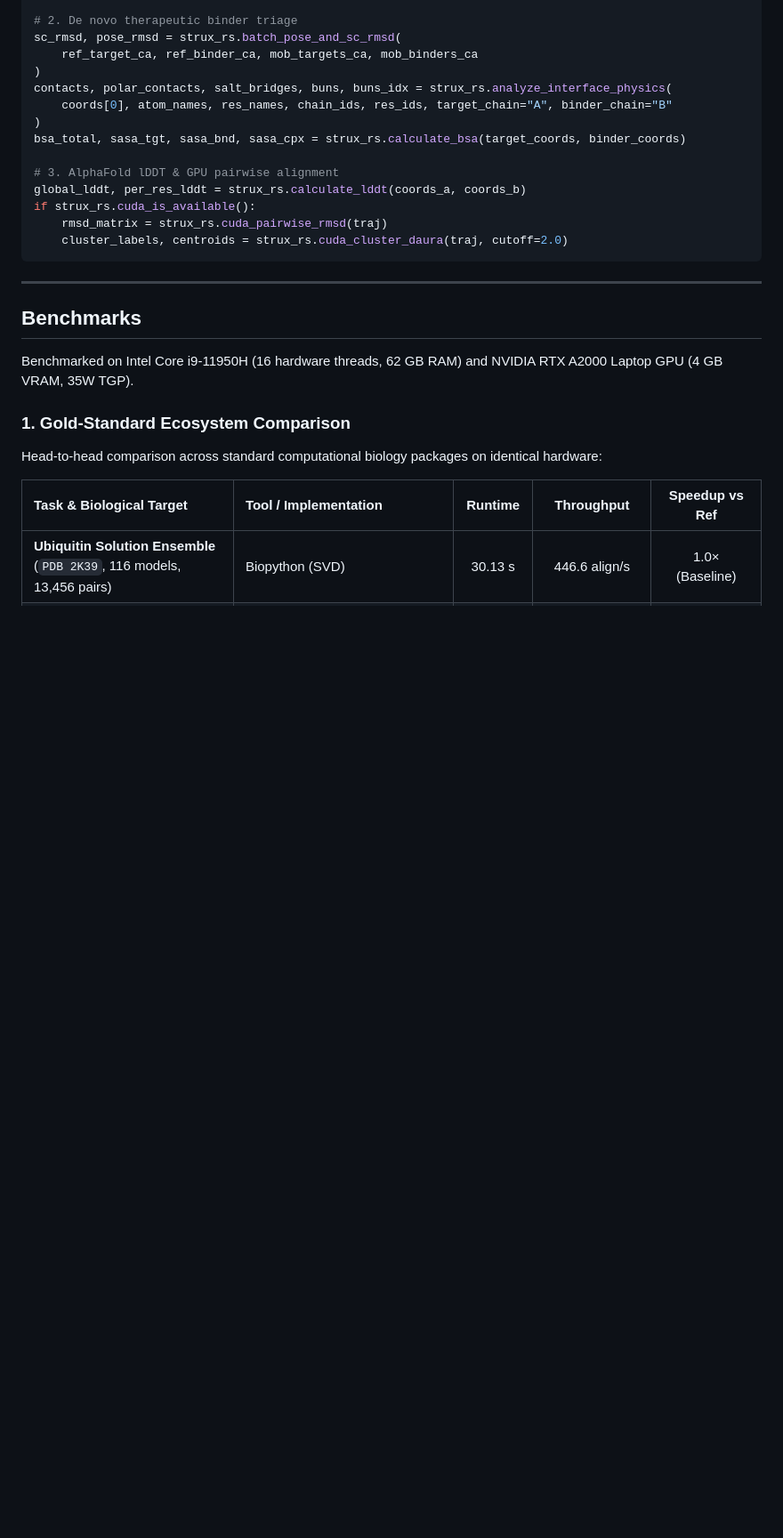
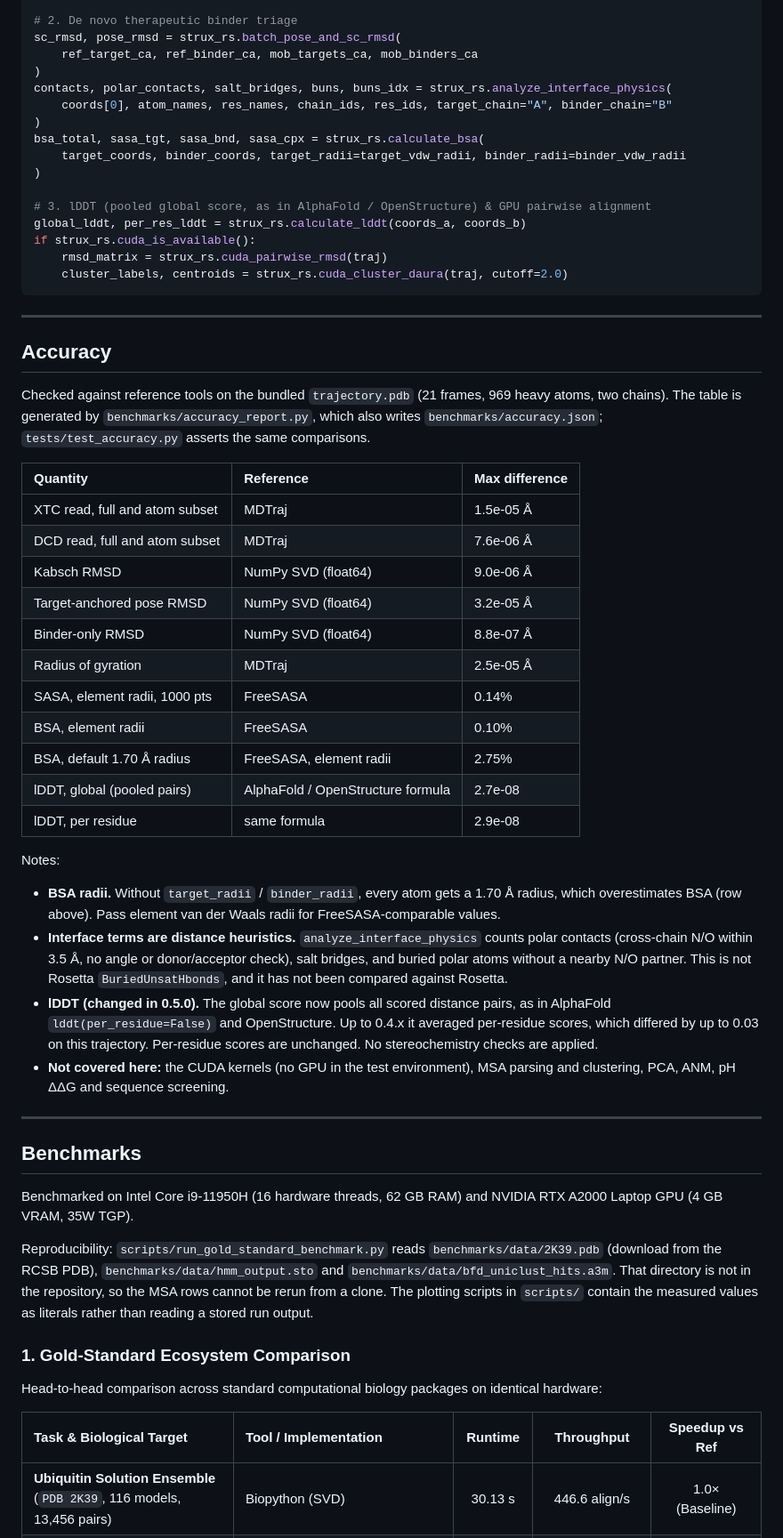
Before and after one commit to QntmSeer/Strux-rs, a Markdown page: README.md, the part around one of its changes. Shown at 89% size. Rendered like a GitHub page; blank space fills up the shorter version.

```diff
--- a/README.md
+++ b/README.md
@@ -45,9 +45,11 @@ sc_rmsd, pose_rmsd = strux_rs.batch_pose_and_sc_rmsd(
 contacts, polar_contacts, salt_bridges, buns, buns_idx = strux_rs.analyze_interface_physics(
     coords[0], atom_names, res_names, chain_ids, res_ids, target_chain="A", binder_chain="B"
 )
-bsa_total, sasa_tgt, sasa_bnd, sasa_cpx = strux_rs.calculate_bsa(target_coords, binder_coords)
+bsa_total, sasa_tgt, sasa_bnd, sasa_cpx = strux_rs.calculate_bsa(
+    target_coords, binder_coords, target_radii=target_vdw_radii, binder_radii=binder_vdw_radii
+)
 
-# 3. AlphaFold lDDT & GPU pairwise alignment
+# 3. lDDT (pooled global score, as in AlphaFold / OpenStructure) & GPU pairwise alignment
 global_lddt, per_res_lddt = strux_rs.calculate_lddt(coords_a, coords_b)
 if strux_rs.cuda_is_available():
     rmsd_matrix = strux_rs.cuda_pairwise_rmsd(traj)
@@ -56,9 +58,40 @@ if strux_rs.cuda_is_available():
 
 ---
 
+## Accuracy
+
+Checked against reference tools on the bundled `trajectory.pdb` (21 frames, 969 heavy atoms, two chains).
+The table is generated by `benchmarks/accuracy_report.py`, which also writes `benchmarks/accuracy.json`;
+`tests/test_accuracy.py` asserts the same comparisons.
+
+| Quantity | Reference | Max difference |
+| :--- | :--- | :--- |
+| XTC read, full and atom subset | MDTraj | 1.5e-05 Å |
+| DCD read, full and atom subset | MDTraj | 7.6e-06 Å |
+| Kabsch RMSD | NumPy SVD (float64) | 9.0e-06 Å |
+| Target-anchored pose RMSD | NumPy SVD (float64) | 3.2e-05 Å |
+| Binder-only RMSD | NumPy SVD (float64) | 8.8e-07 Å |
+| Radius of gyration | MDTraj | 2.5e-05 Å |
+| SASA, element radii, 1000 pts | FreeSASA | 0.14% |
+| BSA, element radii | FreeSASA | 0.10% |
+| BSA, default 1.70 Å radius | FreeSASA, element radii | 2.75% |
+| lDDT, global (pooled pairs) | AlphaFold / OpenStructure formula | 2.7e-08 |
+| lDDT, per residue | same formula | 2.9e-08 |
+
+Notes:
+
+* **BSA radii.** Without `target_radii` / `binder_radii`, every atom gets a 1.70 Å radius, which overestimates BSA (row above). Pass element van der Waals radii for FreeSASA-comparable values.
+* **Interface terms are distance heuristics.** `analyze_interface_physics` counts polar contacts (cross-chain N/O within 3.5 Å, no angle or donor/acceptor check), salt bridges, and buried polar atoms without a nearby N/O partner. This is not Rosetta `BuriedUnsatHbonds`, and it has not been compared against Rosetta.
+* **lDDT (changed in 0.5.0).** The global score now pools all scored distance pairs, as in AlphaFold `lddt(per_residue=False)` and OpenStructure. Up to 0.4.x it averaged per-residue scores, which differed by up to 0.03 on this trajectory. Per-residue scores are unchanged. No stereochemistry checks are applied.
+* **Not covered here:** the CUDA kernels (no GPU in the test environment), MSA parsing and clustering, PCA, ANM, pH ΔΔG and sequence screening.
+
+---
+
 ## Benchmarks
 
 Benchmarked on Intel Core i9-11950H (16 hardware threads, 62 GB RAM) and NVIDIA RTX A2000 Laptop GPU (4 GB VRAM, 35W TGP).
+
+Reproducibility: `scripts/run_gold_standard_benchmark.py` reads `benchmarks/data/2K39.pdb` (download from the RCSB PDB), `benchmarks/data/hmm_output.sto` and `benchmarks/data/bfd_uniclust_hits.a3m`. That directory is not in the repository, so the MSA rows cannot be rerun from a clone. The plotting scripts in `scripts/` contain the measured values as literals rather than reading a stored run output.
 
 ### 1. Gold-Standard Ecosystem Comparison
 Head-to-head comparison across standard computational biology packages on identical hardware:
```
Also changed, not shown: other parts of README.md (+1 -1 lines), benchmarks/new_features_verification.png, 13 other files.
